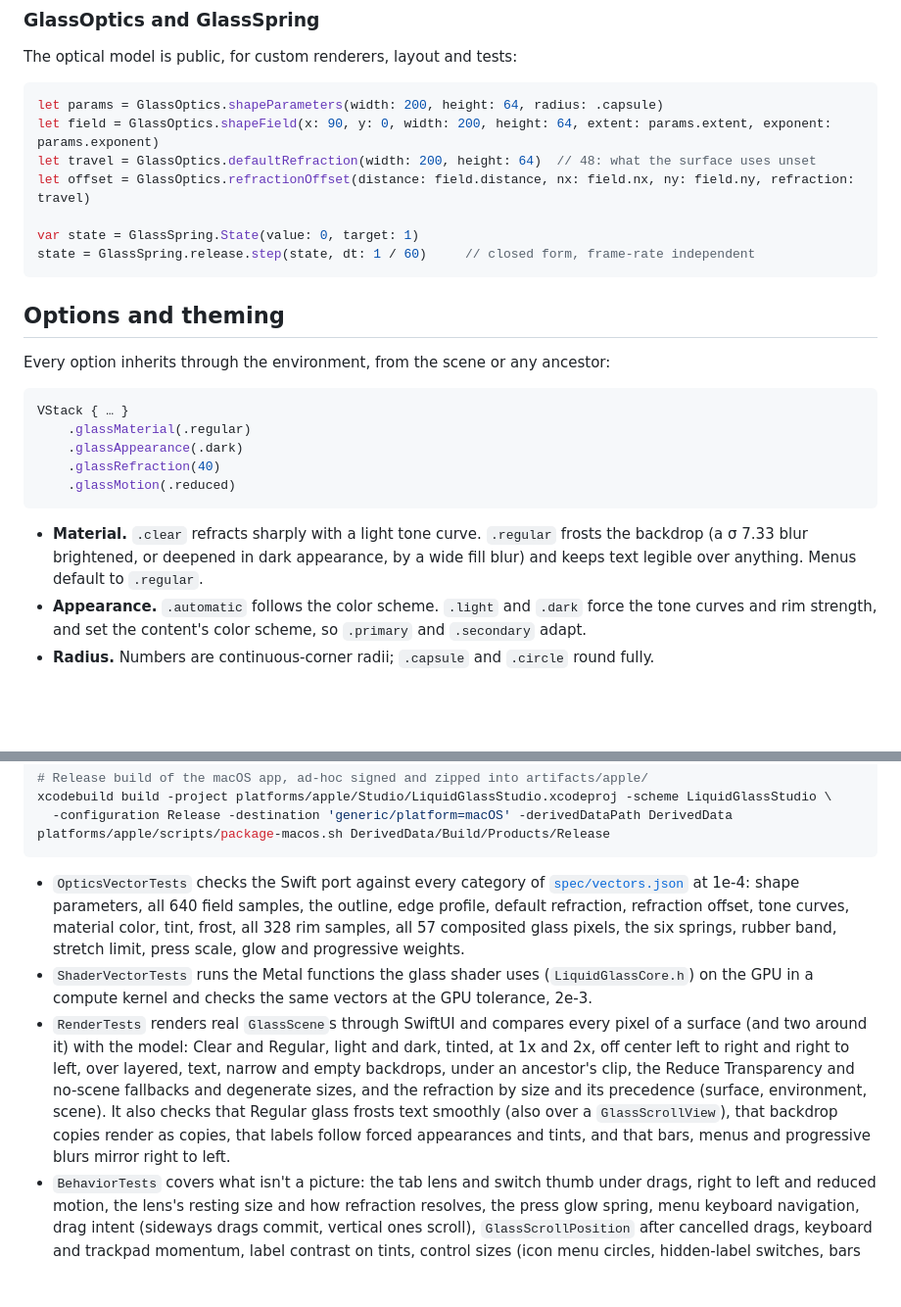
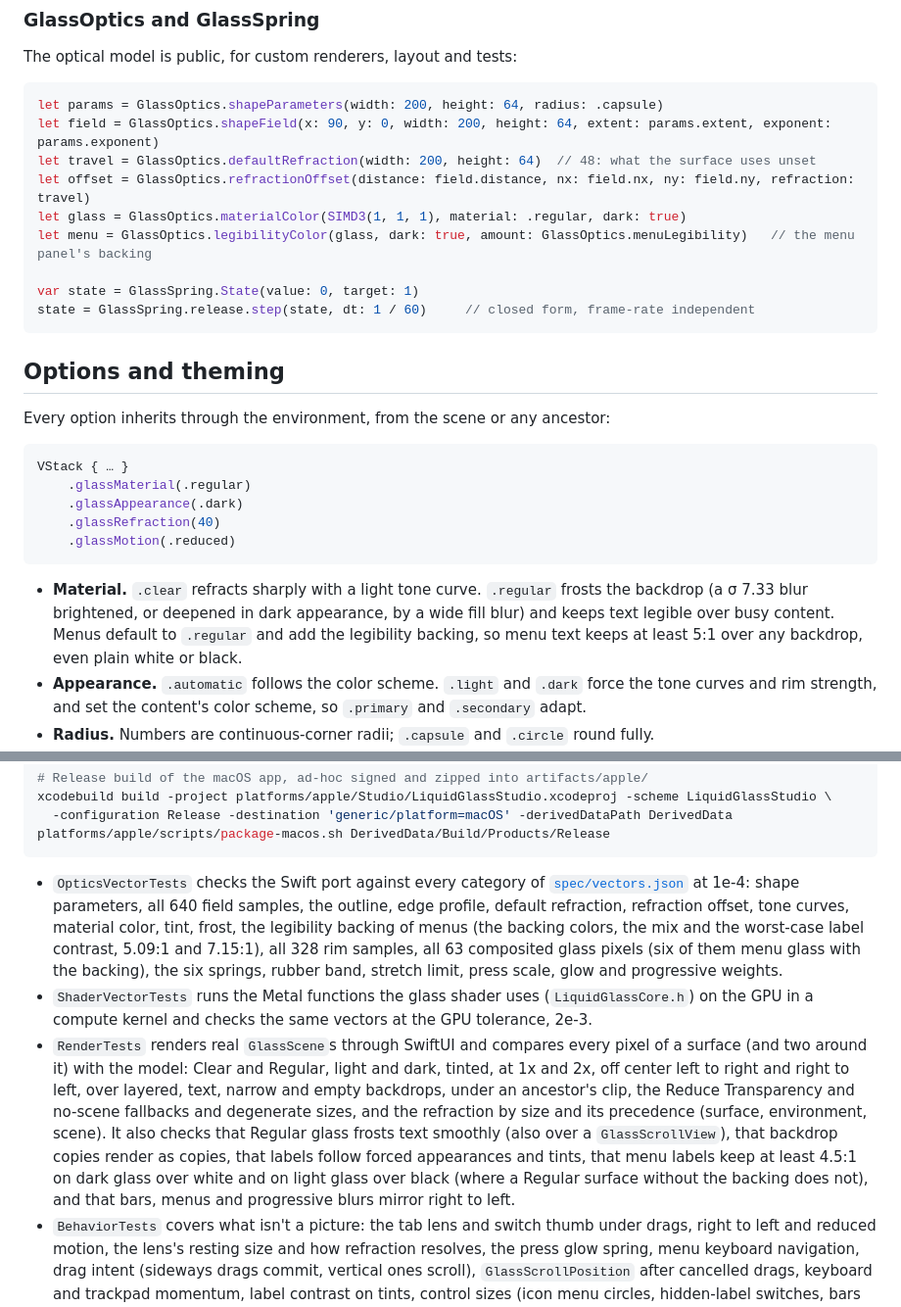
Before and after one commit to rookasrudzianskas/liquid-glass-mac-windows-ios-android, a Markdown page: docs/apple.md, 2 parts joined by grey strips. Shown at 98% size. Drawn GitHub-style; blank space fills up the shorter version.

Commit message:
Docs: the Apple guide and the SwiftUI skill describe the menu panels' legibility backing: the open panel's glass mixes halfway toward #F5F5F7 light or #1C1C1E dark (GlassOptics.menuLegibility), fading in as it opens, so menu text keeps at least 5:1 over any backdrop (5.09:1 white over white in dark, 7.15:1 #111113 over black in light) while it still refracts and frosts at half strength, and no other surface has it; Regular glass alone is described as legible over busy content rather than over anything; the skill's GlassOptics listing adds menuLegibility, legibilityBacking, legibilityColor and glassPixel's legibility parameter, and its metrics table the backing; the test list covers the legibility vectors, 63 glass pixels and the menu contrast render test. The iPhone menu screenshot (ios-menu.png) is retaken on the iPhone 16 Pro simulator from the Studio UI test, showing the darker, legible panel

````diff
--- a/docs/apple.md
+++ b/docs/apple.md
@@ -313,6 +313,8 @@ let params = GlassOptics.shapeParameters(width: 200, height: 64, radius: .capsul
 let field = GlassOptics.shapeField(x: 90, y: 0, width: 200, height: 64, extent: params.extent, exponent: params.exponent)
 let travel = GlassOptics.defaultRefraction(width: 200, height: 64)  // 48: what the surface uses unset
 let offset = GlassOptics.refractionOffset(distance: field.distance, nx: field.nx, ny: field.ny, refraction: travel)
+let glass = GlassOptics.materialColor(SIMD3(1, 1, 1), material: .regular, dark: true)
+let menu = GlassOptics.legibilityColor(glass, dark: true, amount: GlassOptics.menuLegibility)   // the menu panel's backing
 
 var state = GlassSpring.State(value: 0, target: 1)
 state = GlassSpring.release.step(state, dt: 1 / 60)     // closed form, frame-rate independent
@@ -330,7 +332,7 @@ VStack { … }
     .glassMotion(.reduced)
 ```
 
-- **Material.** `.clear` refracts sharply with a light tone curve. `.regular` frosts the backdrop (a σ 7.33 blur brightened, or deepened in dark appearance, by a wide fill blur) and keeps text legible over anything. Menus default to `.regular`.
+- **Material.** `.clear` refracts sharply with a light tone curve. `.regular` frosts the backdrop (a σ 7.33 blur brightened, or deepened in dark appearance, by a wide fill blur) and keeps text legible over busy content. Menus default to `.regular` and add the legibility backing, so menu text keeps at least 5:1 over any backdrop, even plain white or black.
 - **Appearance.** `.automatic` follows the color scheme. `.light` and `.dark` force the tone curves and rim strength, and set the content's color scheme, so `.primary` and `.secondary` adapt.
 - **Radius.** Numbers are continuous-corner radii; `.capsule` and `.circle` round fully.
 - **Refraction.** Points of optical travel at the rim; 0 turns refraction off. Unset on the surface, the scene and the environment, it follows the surface's resting size, `min(60, 0.75 × shorter side)` (`GlassOptics.defaultRefraction(width:height:)`, [`spec/OPTICS.md` §2](../spec/OPTICS.md#2-refraction)): cards and panels get the full 60, while a 44 pt button travels 33, a 52 pt toolbar 39 and a 62 pt tab bar 46.5, so small controls never pull in backdrop from far outside their outline. It is measured before press and stretch, so a press doesn't change it, and the tab lens takes the size of the tab it rests at. A value you set, on the surface, with `GlassScene(refraction:)` or with `.glassRefraction(_:)`, is used as given at every size; `.glassRefraction(nil)` restores the size-based default. The slider and switch lenses use 5 and 7.75. Small controls (shorter than the 20 pt bevel) refract across their whole face.
@@ -436,9 +438,9 @@ xcodebuild build -project platforms/apple/Studio/LiquidGlassStudio.xcodeproj -sc
 platforms/apple/scripts/package-macos.sh DerivedData/Build/Products/Release
 ```
 
-- `OpticsVectorTests` checks the Swift port against every category of [`spec/vectors.json`](../spec/vectors.json) at 1e-4: shape parameters, all 640 field samples, the outline, edge profile, default refraction, refraction offset, tone curves, material color, tint, frost, all 328 rim samples, all 57 composited glass pixels, the six springs, rubber band, stretch limit, press scale, glow and progressive weights.
+- `OpticsVectorTests` checks the Swift port against every category of [`spec/vectors.json`](../spec/vectors.json) at 1e-4: shape parameters, all 640 field samples, the outline, edge profile, default refraction, refraction offset, tone curves, material color, tint, frost, the legibility backing of menus (the backing colors, the mix and the worst-case label contrast, 5.09:1 and 7.15:1), all 328 rim samples, all 63 composited glass pixels (six of them menu glass with the backing), the six springs, rubber band, stretch limit, press scale, glow and progressive weights.
 - `ShaderVectorTests` runs the Metal functions the glass shader uses (`LiquidGlassCore.h`) on the GPU in a compute kernel and checks the same vectors at the GPU tolerance, 2e-3.
-- `RenderTests` renders real `GlassScene`s through SwiftUI and compares every pixel of a surface (and two around it) with the model: Clear and Regular, light and dark, tinted, at 1x and 2x, off center left to right and right to left, over layered, text, narrow and empty backdrops, under an ancestor's clip, the Reduce Transparency and no-scene fallbacks and degenerate sizes, and the refraction by size and its precedence (surface, environment, scene). It also checks that Regular glass frosts text smoothly (also over a `GlassScrollView`), that backdrop copies render as copies, that labels follow forced appearances and tints, and that bars, menus and progressive blurs mirror right to left.
+- `RenderTests` renders real `GlassScene`s through SwiftUI and compares every pixel of a surface (and two around it) with the model: Clear and Regular, light and dark, tinted, at 1x and 2x, off center left to right and right to left, over layered, text, narrow and empty backdrops, under an ancestor's clip, the Reduce Transparency and no-scene fallbacks and degenerate sizes, and the refraction by size and its precedence (surface, environment, scene). It also checks that Regular glass frosts text smoothly (also over a `GlassScrollView`), that backdrop copies render as copies, that labels follow forced appearances and tints, that menu labels keep at least 4.5:1 on dark glass over white and on light glass over black (where a Regular surface without the backing does not), and that bars, menus and progressive blurs mirror right to left.
 - `BehaviorTests` covers what isn't a picture: the tab lens and switch thumb under drags, right to left and reduced motion, the lens's resting size and how refraction resolves, the press glow spring, menu keyboard navigation, drag intent (sideways drags commit, vertical ones scroll), `GlassScrollPosition` after cancelled drags, keyboard and trackpad momentum, label contrast on tints, control sizes (icon menu circles, hidden-label switches, bars at accessibility sizes and in tall rows) and the initializers.
 - `StudioUITests` drives the demo: navigation, menus (open, outside tap, choose), the stories filter, switches and sliders inside a scroll view, scrolls that start on a glass button, a slider and a tab bar (the value and the selection stay), `GlassScrollView` scrolling and a held press-and-drag.
 
````
Also changed, not shown: other parts of docs/apple.md (+2 -2 lines), docs/images/apple/ios-menu.png, 3 other files.
